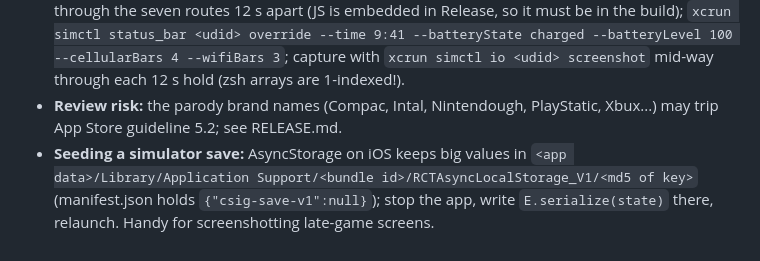
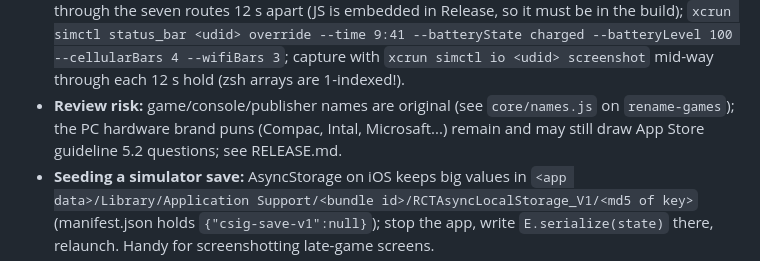
Before and after one commit to davideis1/ComputerShopIdleGame, a Markdown page: CLAUDE.md, the part around the change. Rendered like a GitHub page.

```diff
--- a/CLAUDE.md
+++ b/CLAUDE.md
@@ -63,7 +63,7 @@ React Native (Expo) app reusing the simulation: `engine.js`, `data.js`, `addons.
 - **Testing sync in the simulator:** run the backend per "Testing the backend on a Mac" above, start Metro with `EXPO_PUBLIC_API_BASE=http://127.0.0.1:8125 npx expo start`. I can't tap the simulator headlessly, so use a throwaway (uncommitted) hook component that reads `EXPO_PUBLIC_DEV_LOGIN`/`DEV_RESOLVE`/`DEV_DELETE` and calls `signIn/signUp/resolveConflict/deleteAccount`; simulate "another phone" with a script that logs in via `api.ts` and force-saves; create an unsynced-local conflict by rewriting the local save file (see seeding) with `saved` in the future. `react-dom` is pinned in package.json (Expo SDK 58 needs react 19.3.0, and a fresh `npm install` otherwise resolves react-dom 19.3.1 and fails with ERESOLVE).
 - **Store build setup (see `docs/store/RELEASE.md` and `LISTING.md`):** bundle id / package `com.davideis.computershopidle`, name "Mega Byte Computers", slug `mega-byte-computers`, iPhone-only, `version` in app.json (build numbers auto-increment via EAS: `app/eas.json`, `appVersionSource: remote`). Icons/splash are generated from the SVG sources in `app/assets/src/` by `node tools/make-app-icons.js` (`npm i --no-save sharp` first; glyphs are drawn as shapes so no fonts are needed): `icon.png` is opaque 1024, Android adaptive foreground/monochrome sit inside the safe zone with `backgroundColor #008080`, splash is the monitor on teal via the `expo-splash-screen` plugin. `ios.privacyManifests` in app.json declares the union of the required-reason API codes of the native libraries (re-collect with a plist scan of `node_modules/**/PrivacyInfo.xcprivacy` after adding native packages) plus the data this app collects (User ID, Gameplay Content, linked, no tracking). `ITSAppUsesNonExemptEncryption=false` (HTTPS only). Menu -> About shows the version and links to the privacy and support pages; the sign-up sheet links to the privacy policy. Verify config without a device: `npx expo prebuild --no-install` in a scratch copy for iOS and Android, and `npx expo export --platform ios --platform android`.
 - **Store screenshots:** `docs/store/screenshots/` (iOS 1320x2868, Play 1080x2160) come from `tools/make-store-screenshots.js <raw dir>` (needs `npm i --no-save sharp`). Recipe for the raw frames: seed a rich save (build it with the real engine: aisles, upgrades, `M.hire` for all six buyers, a couple of `E.createBp`, ~1500 s of `E.step`, tokens/trophies, `saved` in the future so no welcome-back sheet) into the simulator's AsyncStorage file; build a **Release** app on the iPhone 17 Pro Max simulator (`CI=1 npx expo run:ios --configuration Release --device "iPhone 17 Pro Max"`, no dev banners); add a throwaway uncommitted component that calls `router.navigate()` through the seven routes 12 s apart (JS is embedded in Release, so it must be in the build); `xcrun simctl status_bar <udid> override --time 9:41 --batteryState charged --batteryLevel 100 --cellularBars 4 --wifiBars 3`; capture with `xcrun simctl io <udid> screenshot` mid-way through each 12 s hold (zsh arrays are 1-indexed!).
-- **Review risk:** the parody brand names (Compac, Intal, Nintendough, PlayStatic, Xbux...) may trip App Store guideline 5.2; see RELEASE.md.
+- **Review risk:** game/console/publisher names are original (see `core/names.js` on `rename-games`); the PC hardware brand puns (Compac, Intal, Microsaft...) remain and may still draw App Store guideline 5.2 questions; see RELEASE.md.
 - **Seeding a simulator save:** AsyncStorage on iOS keeps big values in `<app data>/Library/Application Support/<bundle id>/RCTAsyncLocalStorage_V1/<md5 of key>` (manifest.json holds `{"csig-save-v1":null}`); stop the app, write `E.serialize(state)` there, relaunch. Handy for screenshotting late-game screens.
 - **Metro gotcha:** do NOT start Metro with `CI=1` for manual testing — it disables file watching and serves stale code. `npx expo run:ios` needs `CI=1` only to skip prompts; then restart Metro with plain `npx expo start --port 8081`. Custom-scheme deep links (`xcrun simctl openurl booted computershopidle:///stock`) trigger an iOS confirmation prompt that can't be dismissed headlessly.
 - **Rebuild rule:** a package with native code needs `npx expo run:ios` (or `pod install` in `app/ios` + Xcode Run); JS-only edits just reload. Debug builds need Metro running (`npx expo start`). `ios/` is generated and gitignored. Verified on the iPhone 17 Pro simulator (save survives kill + relaunch, welcome-back sheet).
```
Also changed, not shown: docs/store/LISTING.md (+2 -2 lines), docs/store/RELEASE.md (+9 -14 lines).
